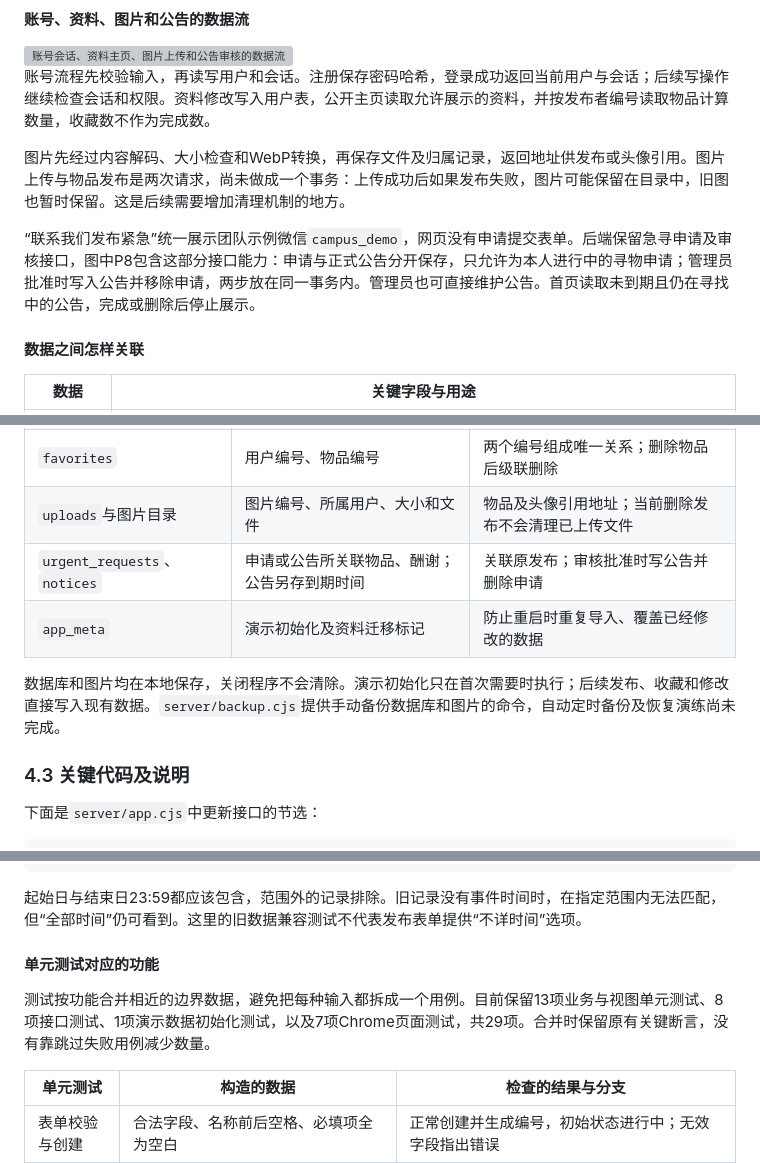
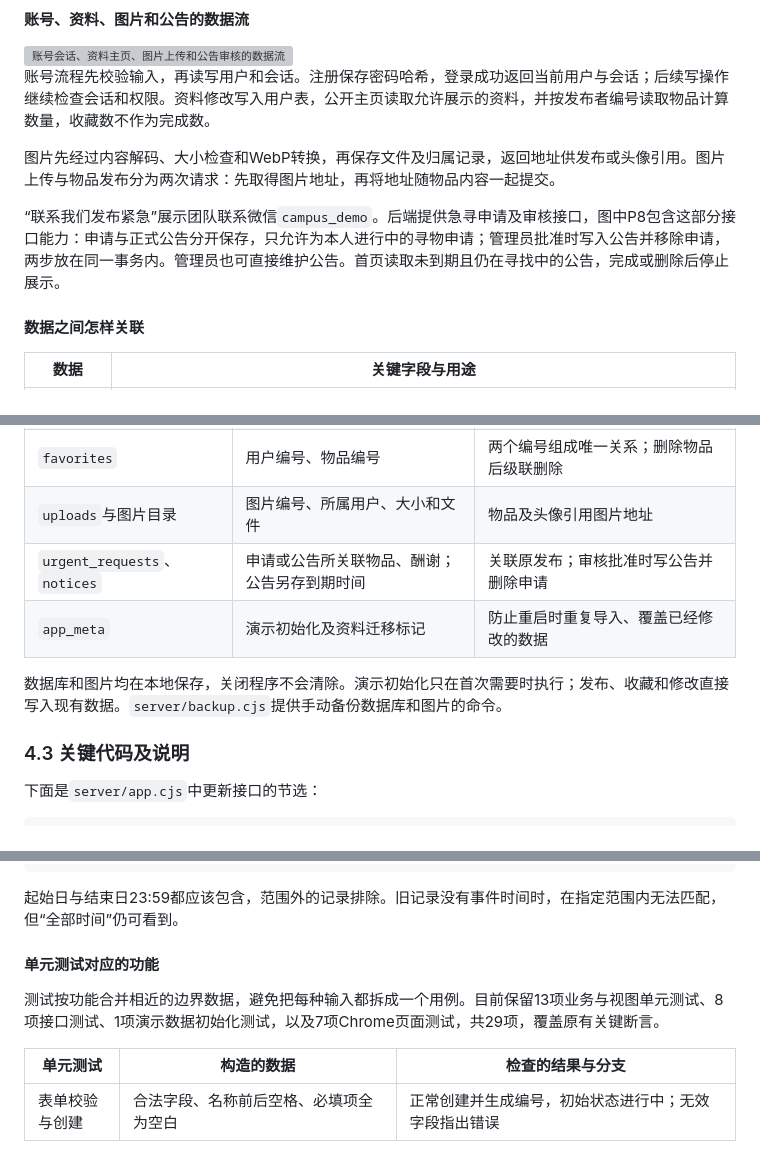
Before and after one commit to MieSheeeep/102402136-102402152, a Markdown page: docs/2026-10-07-implementation-blog.md, 3 parts joined by grey strips. Rendered like a GitHub page; grey boxes are pictures that could not be loaded.

Commit message:
docs: remove maintenance caveats from implementation blog

````diff
--- a/docs/2026-10-07-implementation-blog.md
+++ b/docs/2026-10-07-implementation-blog.md
@@ -264,9 +264,9 @@ SQLite保存用户、会话、物品、收藏、偏好与公告，上传目录
 
 账号流程先校验输入，再读写用户和会话。注册保存密码哈希，登录成功返回当前用户与会话；后续写操作继续检查会话和权限。资料修改写入用户表，公开主页读取允许展示的资料，并按发布者编号读取物品计算数量，收藏数不作为完成数。
 
-图片先经过内容解码、大小检查和WebP转换，再保存文件及归属记录，返回地址供发布或头像引用。图片上传与物品发布是两次请求，尚未做成一个事务：上传成功后如果发布失败，图片可能保留在目录中，旧图也暂时保留。这是后续需要增加清理机制的地方。
+图片先经过内容解码、大小检查和WebP转换，再保存文件及归属记录，返回地址供发布或头像引用。图片上传与物品发布分为两次请求：先取得图片地址，再将地址随物品内容一起提交。
 
-“联系我们发布紧急”统一展示团队示例微信`campus_demo`，网页没有申请提交表单。后端保留急寻申请及审核接口，图中P8包含这部分接口能力：申请与正式公告分开保存，只允许为本人进行中的寻物申请；管理员批准时写入公告并移除申请，两步放在同一事务内。管理员也可直接维护公告。首页读取未到期且仍在寻找中的公告，完成或删除后停止展示。
+“联系我们发布紧急”展示团队联系微信`campus_demo`。后端提供急寻申请及审核接口，图中P8包含这部分接口能力：申请与正式公告分开保存，只允许为本人进行中的寻物申请；管理员批准时写入公告并移除申请，两步放在同一事务内。管理员也可直接维护公告。首页读取未到期且仍在寻找中的公告，完成或删除后停止展示。
 
 #### 数据之间怎样关联
 
@@ -283,11 +283,11 @@ SQLite保存用户、会话、物品、收藏、偏好与公告，上传目录
 | `users`、`sessions` | 账号资料、密码及恢复码摘要、偏好、会话 | 会话关联用户；发布、收藏、图片以用户编号确定归属 |
 | `items` | 物品编号、发布者编号、内容、版本 | 发布者资料从用户表读取；完成数量从物品状态统计 |
 | `favorites` | 用户编号、物品编号 | 两个编号组成唯一关系；删除物品后级联删除 |
-| `uploads`与图片目录 | 图片编号、所属用户、大小和文件 | 物品及头像引用地址；当前删除发布不会清理已上传文件 |
+| `uploads`与图片目录 | 图片编号、所属用户、大小和文件 | 物品及头像引用图片地址 |
 | `urgent_requests`、`notices` | 申请或公告所关联物品、酬谢；公告另存到期时间 | 关联原发布；审核批准时写公告并删除申请 |
 | `app_meta` | 演示初始化及资料迁移标记 | 防止重启时重复导入、覆盖已经修改的数据 |
 
-数据库和图片均在本地保存，关闭程序不会清除。演示初始化只在首次需要时执行；后续发布、收藏和修改直接写入现有数据。`server/backup.cjs`提供手动备份数据库和图片的命令，自动定时备份及恢复演练尚未完成。
+数据库和图片均在本地保存，关闭程序不会清除。演示初始化只在首次需要时执行；发布、收藏和修改直接写入现有数据。`server/backup.cjs`提供手动备份数据库和图片的命令。
 
 ### 4.3 关键代码及说明
 
@@ -528,11 +528,11 @@ it('event date range is inclusive, independent of publication, and excludes unkn
 });
 ```
 
-起始日与结束日23:59都应该包含，范围外的记录排除。旧记录没有事件时间时，在指定范围内无法匹配，但“全部时间”仍可看到。这里的旧数据兼容测试不代表发布表单提供“不详时间”选项。
+起始日与结束日23:59都应该包含，范围外的记录排除。旧记录没有事件时间时，在指定范围内无法匹配，但“全部时间”仍可看到。
 
 #### 单元测试对应的功能
 
-测试按功能合并相近的边界数据，避免把每种输入都拆成一个用例。目前保留13项业务与视图单元测试、8项接口测试、1项演示数据初始化测试，以及7项Chrome页面测试，共29项。合并时保留原有关键断言，没有靠跳过失败用例减少数量。
+测试按功能合并相近的边界数据，避免把每种输入都拆成一个用例。目前保留13项业务与视图单元测试、8项接口测试、1项演示数据初始化测试，以及7项Chrome页面测试，共29项，覆盖原有关键断言。
 
 | 单元测试 | 构造的数据 | 检查的结果与分支 |
 | --- | --- | --- |
````
Also changed, not shown: other parts of docs/2026-10-07-implementation-blog.md (+10 -12 lines).
